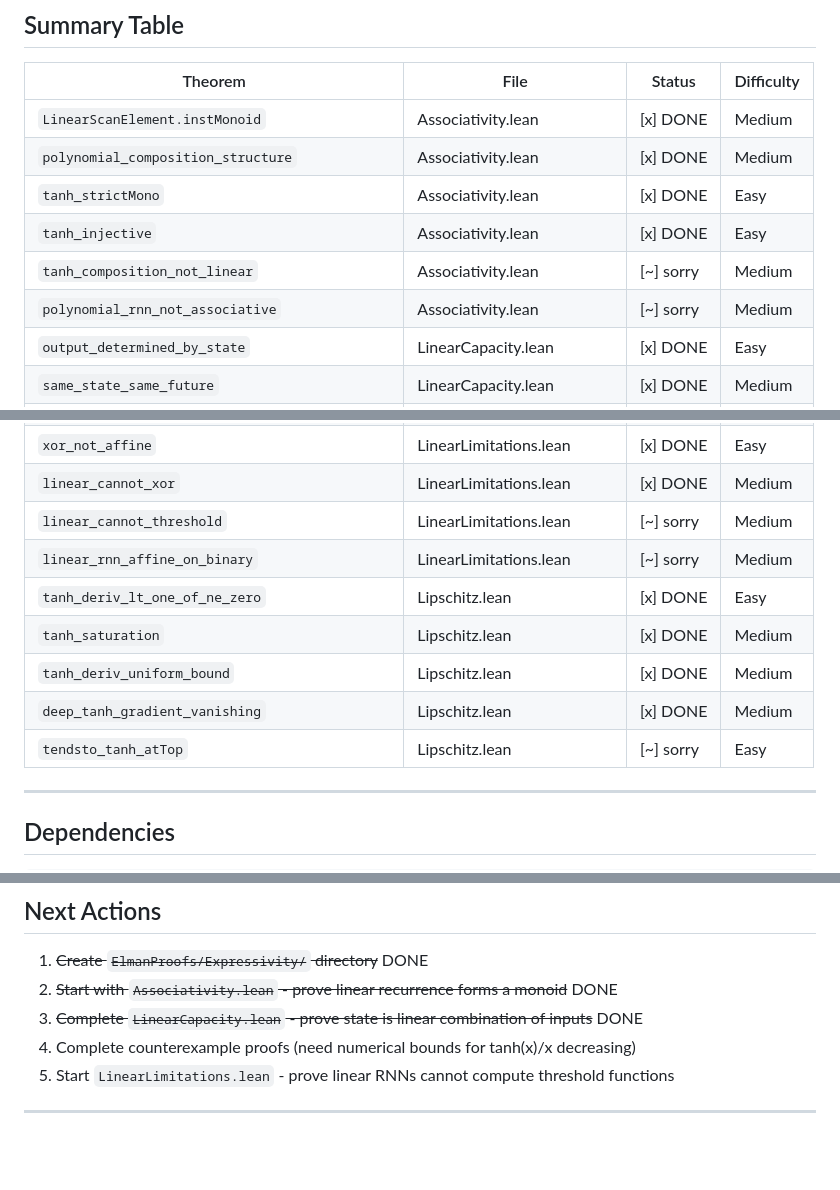
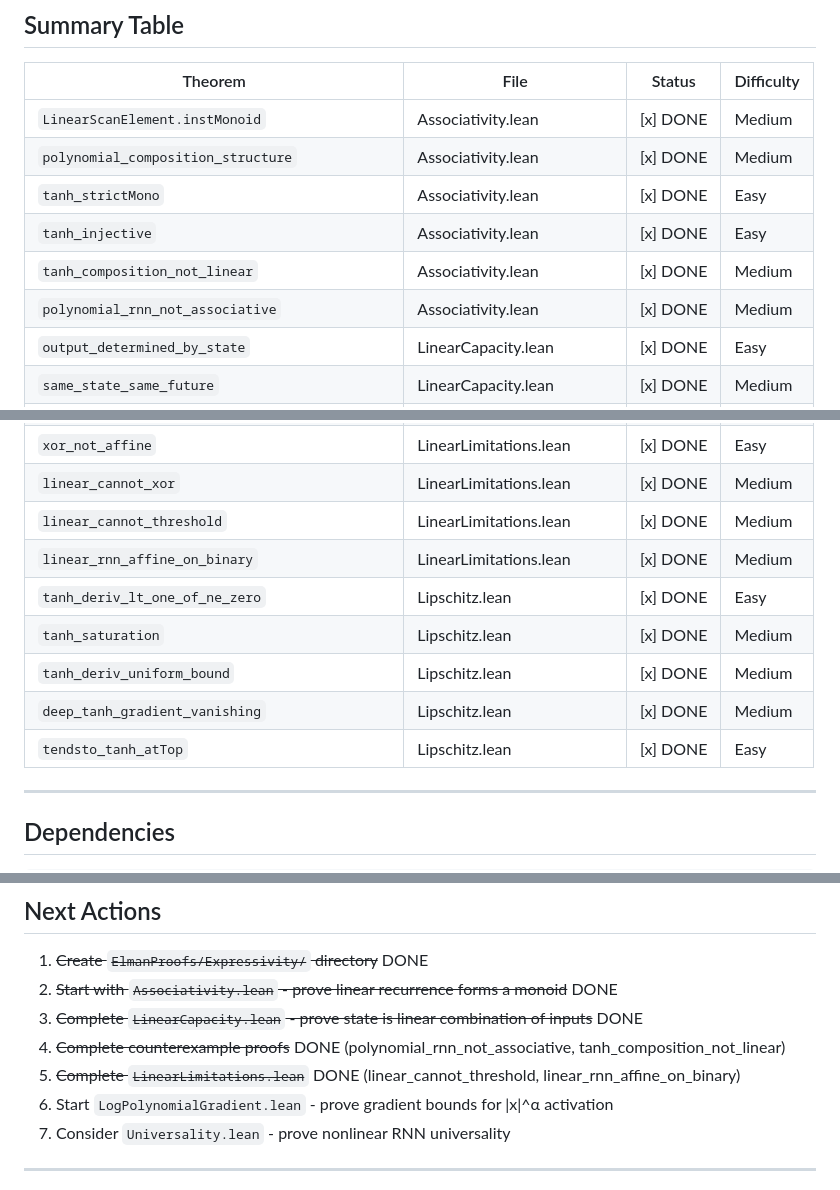
Before and after one commit to ekg/elman-proofs, a Markdown page: RESEARCH_ROADMAP.md, 3 parts joined by grey strips. Drawn GitHub-style; blank space fills up the shorter version.

```diff
--- a/RESEARCH_ROADMAP.md
+++ b/RESEARCH_ROADMAP.md
@@ -225,8 +219,8 @@ is bounded by r^T where r = 1 - tanh²(δ) < 1, showing exponential vanishing.
 | `polynomial_composition_structure` | Associativity.lean | [x] DONE | Medium |
 | `tanh_strictMono` | Associativity.lean | [x] DONE | Easy |
 | `tanh_injective` | Associativity.lean | [x] DONE | Easy |
-| `tanh_composition_not_linear` | Associativity.lean | [~] sorry | Medium |
-| `polynomial_rnn_not_associative` | Associativity.lean | [~] sorry | Medium |
+| `tanh_composition_not_linear` | Associativity.lean | [x] DONE | Medium |
+| `polynomial_rnn_not_associative` | Associativity.lean | [x] DONE | Medium |
 | `output_determined_by_state` | LinearCapacity.lean | [x] DONE | Easy |
 | `same_state_same_future` | LinearCapacity.lean | [x] DONE | Medium |
 | `not_linearly_computable_if_state_independent` | LinearCapacity.lean | [x] DONE | Medium |
@@ -239,13 +233,13 @@ is bounded by r^T where r = 1 - tanh²(δ) < 1, showing exponential vanishing.
 | `log_polynomial_chain_rule` | LogPolynomialGradient.lean | [ ] | Medium |
 | `xor_not_affine` | LinearLimitations.lean | [x] DONE | Easy |
 | `linear_cannot_xor` | LinearLimitations.lean | [x] DONE | Medium |
-| `linear_cannot_threshold` | LinearLimitations.lean | [~] sorry | Medium |
-| `linear_rnn_affine_on_binary` | LinearLimitations.lean | [~] sorry | Medium |
+| `linear_cannot_threshold` | LinearLimitations.lean | [x] DONE | Medium |
+| `linear_rnn_affine_on_binary` | LinearLimitations.lean | [x] DONE | Medium |
 | `tanh_deriv_lt_one_of_ne_zero` | Lipschitz.lean | [x] DONE | Easy |
 | `tanh_saturation` | Lipschitz.lean | [x] DONE | Medium |
 | `tanh_deriv_uniform_bound` | Lipschitz.lean | [x] DONE | Medium |
 | `deep_tanh_gradient_vanishing` | Lipschitz.lean | [x] DONE | Medium |
-| `tendsto_tanh_atTop` | Lipschitz.lean | [~] sorry | Easy |
+| `tendsto_tanh_atTop` | Lipschitz.lean | [x] DONE | Easy |
 
 ---
 
@@ -270,8 +264,10 @@ Universality.lean ← depends on all above
 1. ~~Create `ElmanProofs/Expressivity/` directory~~ DONE
 2. ~~Start with `Associativity.lean` - prove linear recurrence forms a monoid~~ DONE
 3. ~~Complete `LinearCapacity.lean` - prove state is linear combination of inputs~~ DONE
-4. Complete counterexample proofs (need numerical bounds for tanh(x)/x decreasing)
-5. Start `LinearLimitations.lean` - prove linear RNNs cannot compute threshold functions
+4. ~~Complete counterexample proofs~~ DONE (polynomial_rnn_not_associative, tanh_composition_not_linear)
+5. ~~Complete `LinearLimitations.lean`~~ DONE (linear_cannot_threshold, linear_rnn_affine_on_binary)
+6. Start `LogPolynomialGradient.lean` - prove gradient bounds for |x|^α activation
+7. Consider `Universality.lean` - prove nonlinear RNN universality
 
 ---
 
```
Also changed, not shown: other parts of RESEARCH_ROADMAP.md (+15 -21 lines), HANDOFF.md (+14 -13 lines).
